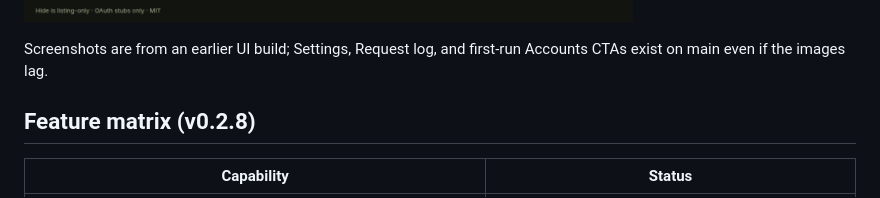
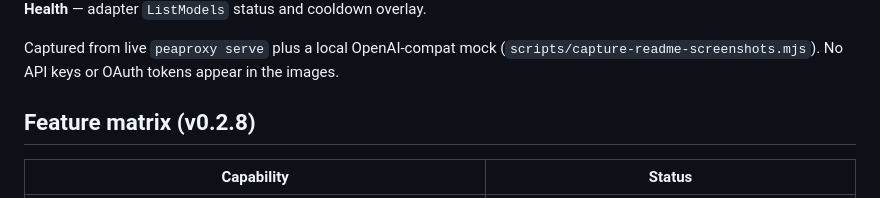
Before and after one commit to ks1686/peaproxy, a Markdown page: README.md, the part around the change printed below. Rendered like a GitHub page; pictures changed too: docs/screenshots/health.png.

```diff
--- a/README.md
+++ b/README.md
@@ -46,6 +63,8 @@ Open http://127.0.0.1:8317/
 ![Health](docs/screenshots/health.png)
 
-Screenshots are from an earlier UI build; Settings, Request log, and first-run Accounts CTAs exist on main even if the images lag.
+**Health** — adapter `ListModels` status and cooldown overlay.
+
+Captured from live `peaproxy serve` plus a local OpenAI-compat mock (`scripts/capture-readme-screenshots.mjs`). No API keys or OAuth tokens appear in the images.
 
 ## Feature matrix (v0.2.8)
 
```
Also changed, not shown: other parts of README.md (+17 -0 lines), docs/PLAN.md (+1 -1 lines), docs/V1.md (+2 -2 lines), docs/screenshots/accounts.png, docs/screenshots/catalog.png, docs/screenshots/requests.png (added), docs/screenshots/settings.png (added), docs/screenshots/showcase.png, 3 other files.
